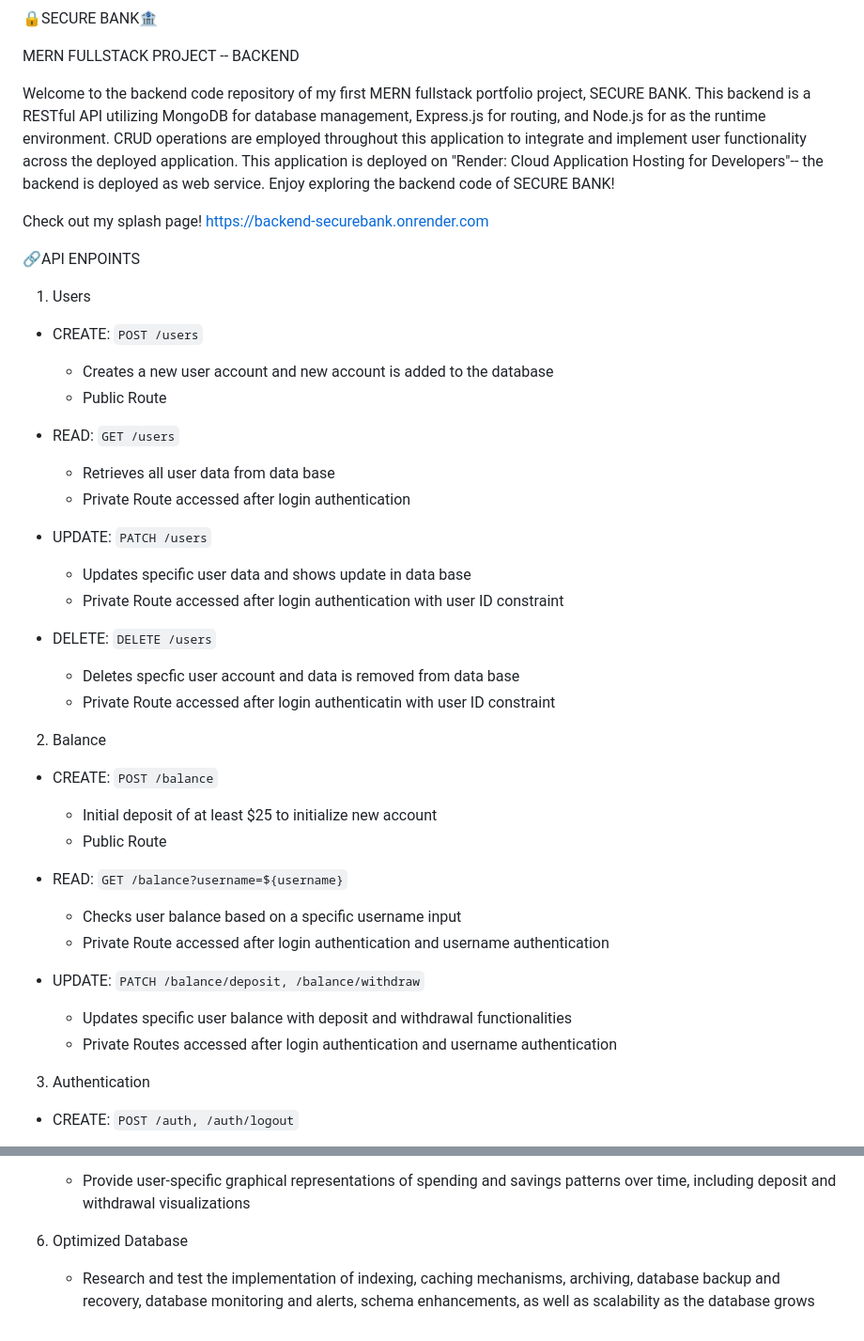
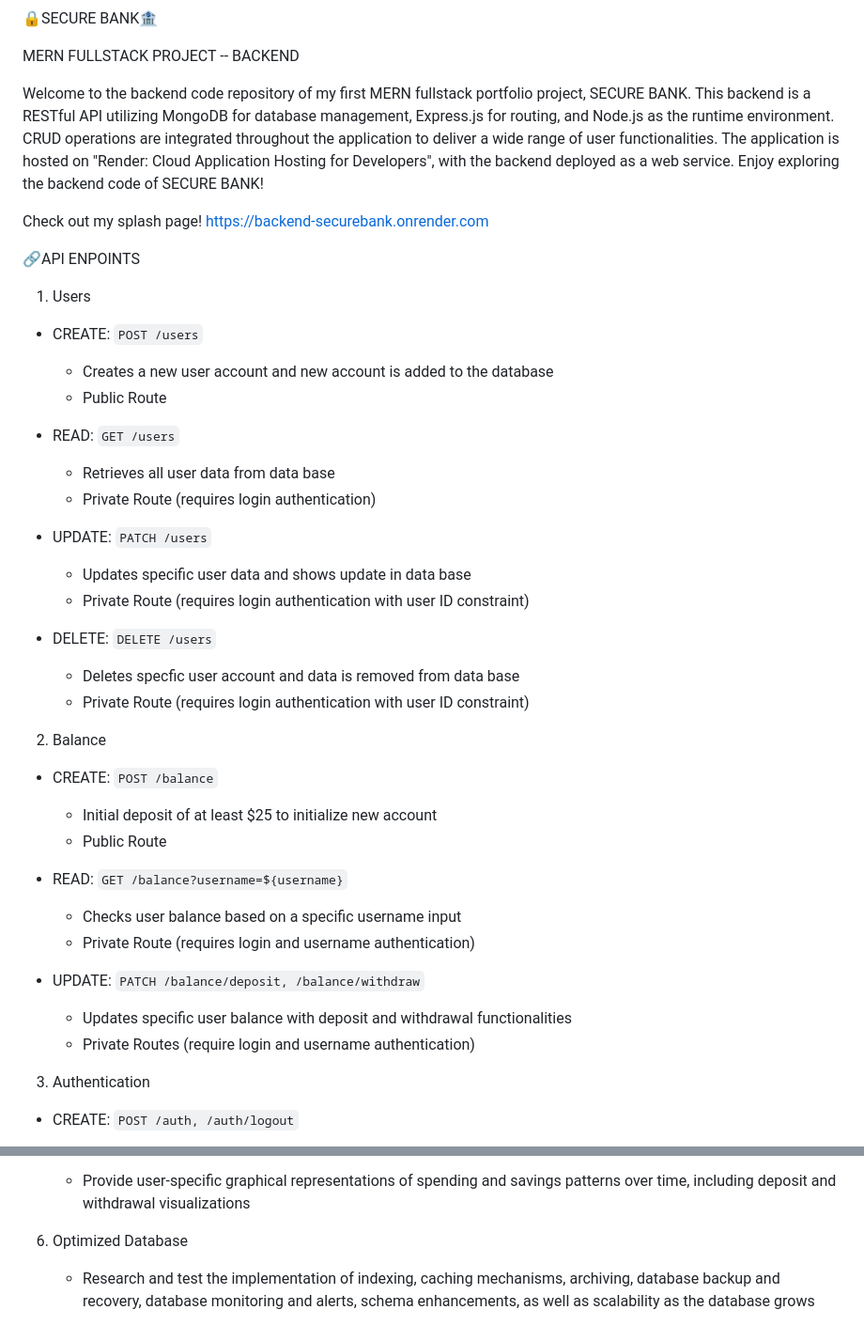
Before and after one commit to makmakcol/backend-securebank, a Markdown page: README.md, 2 parts joined by grey strips. Shown at 94% size. GitHub-like rendering.

```diff
--- a/README.md
+++ b/README.md
@@ -2,9 +2,7 @@
 
 MERN FULLSTACK PROJECT -- BACKEND
 
-Welcome to the backend code repository of my first MERN fullstack portfolio project, SECURE BANK. This backend is a RESTful API utilizing MongoDB for database management,
-Express.js for routing, and Node.js for as the runtime environment. CRUD operations are employed throughout this application to integrate and implement user functionality across the deployed application.
-This application is deployed on "Render: Cloud Application Hosting for Developers"-- the backend is deployed as web service.  Enjoy exploring the backend code of SECURE BANK!
+Welcome to the backend code repository of my first MERN fullstack portfolio project, SECURE BANK. This backend is a RESTful API utilizing MongoDB for database management, Express.js for routing, and Node.js as the runtime environment. CRUD operations are integrated throughout the application to deliver a wide range of user functionalities. The application is hosted on "Render: Cloud Application Hosting for Developers", with the backend deployed as a web service. Enjoy exploring the backend code of SECURE BANK!
 
 Check out my splash page!
 https://backend-securebank.onrender.com
@@ -19,15 +17,15 @@ https://backend-securebank.onrender.com
 
   - READ: `GET /users`
     - Retrieves all user data from data base
-    - Private Route accessed after login authentication
+    - Private Route (requires login authentication)
 
   - UPDATE: `PATCH /users`
     - Updates specific user data and shows update in data base
-    - Private Route accessed after login authentication with user ID constraint
+    - Private Route (requires login authentication with user ID constraint)
 
   - DELETE: `DELETE /users`
     - Deletes specfic user account and data is removed from data base
-    - Private Route accessed after login authenticatin with user ID constraint
+    - Private Route (requires login authentication with user ID constraint)
 
 2. Balance
 
@@ -37,11 +35,11 @@ https://backend-securebank.onrender.com
 
    - READ: `GET /balance?username=${username}`
       - Checks user balance based on a specific username input
-      - Private Route accessed after login authentication and username authentication
+      - Private Route (requires login and username authentication)
 
    - UPDATE: `PATCH /balance/deposit, /balance/withdraw`
       - Updates specific user balance with deposit and withdrawal functionalities
-      - Private Routes accessed after login authentication and username authentication
+      - Private Routes (require login and username authentication)
 
 3. Authentication
 
@@ -127,5 +125,5 @@ https://backend-securebank.onrender.com
        c. Historical Data Visualization
         - Provide user-specific graphical representations of spending and savings patterns over time, including deposit and withdrawal visualizations
 
-   8. Optimized Database
+ 6. Optimized Database
        - Research and test the implementation of indexing, caching mechanisms, archiving, database backup and recovery, database monitoring and alerts, schema enhancements, as well as scalability as the database grows
```
Also changed, not shown: other parts of README.md (+4 -4 lines).
